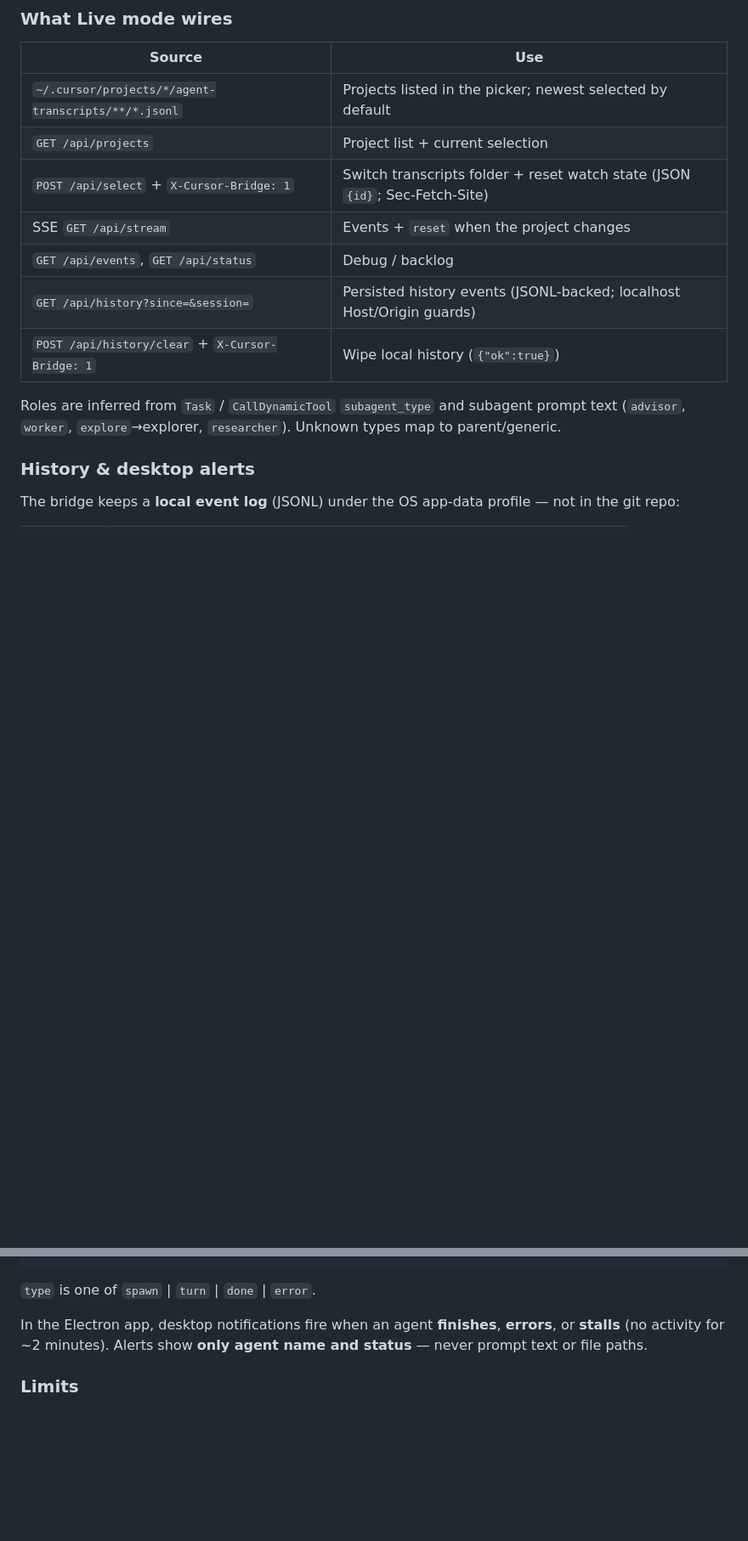
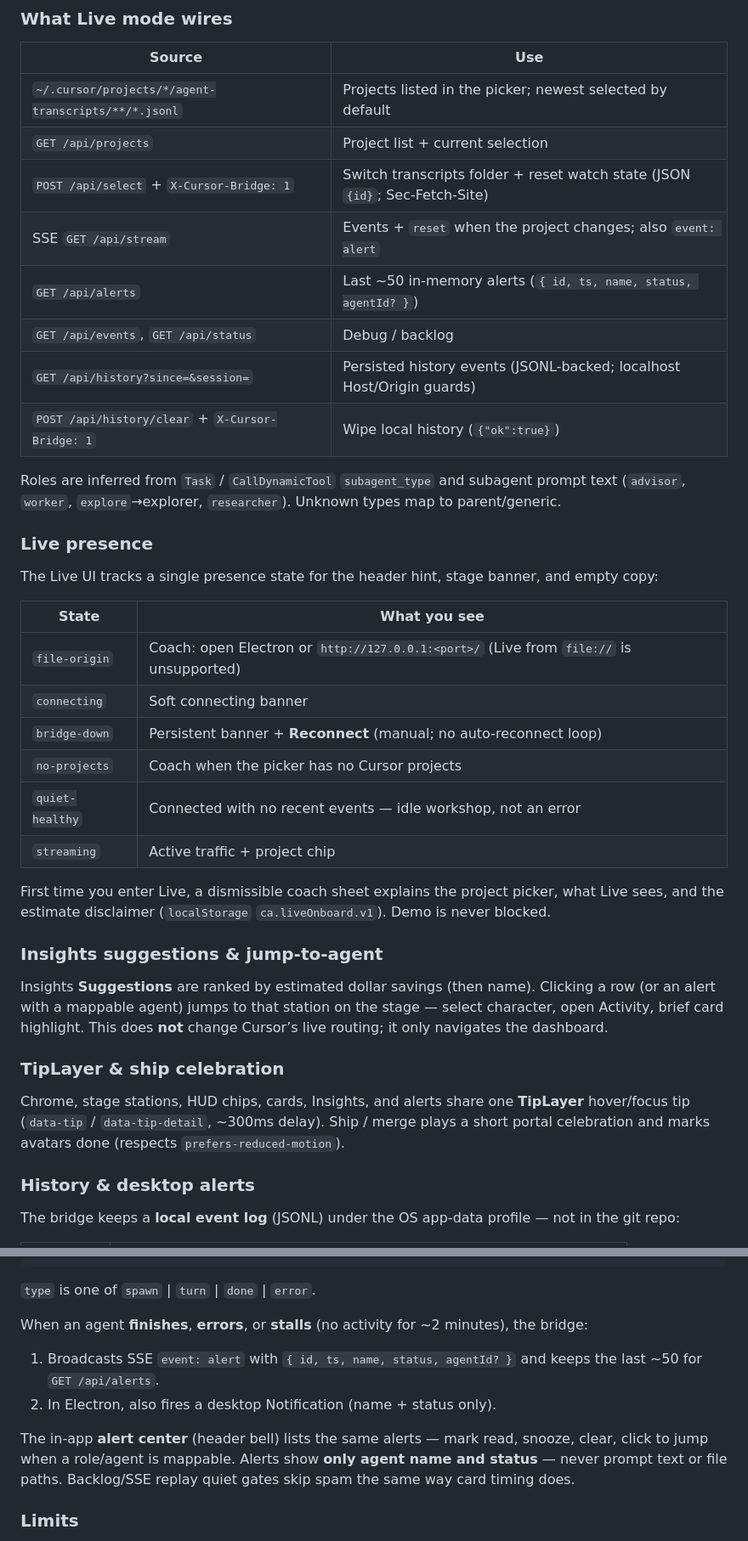
Before and after one commit to thymeed/agent-workshop, a Markdown page: README.md, 2 parts joined by grey strips. Shown at 85% size. Rendered like a GitHub page; blank space fills up the shorter version.

Commit message:
docs: document Live presence, alerts, TipLayer, and celebration
Fix CLAUDE cards.js blurb; list cards/tips/alerts modules and smokes in layout tables.

Co-authored-by: Cursor <cursoragent@cursor.com>

```diff
--- a/README.md
+++ b/README.md
@@ -120,12 +128,36 @@ node live-bridge.js --dir "C:\Users\<you>\.cursor\projects\<project>\agent-trans
 | `~/.cursor/projects/*/agent-transcripts/**/*.jsonl` | Projects listed in the picker; newest selected by default                   |
 | `GET /api/projects`                                 | Project list + current selection                                            |
 | `POST /api/select` + `X-Cursor-Bridge: 1`           | Switch transcripts folder + reset watch state (JSON `{id}`; Sec-Fetch-Site) |
-| SSE `GET /api/stream`                               | Events + `reset` when the project changes                                   |
+| SSE `GET /api/stream`                               | Events + `reset` when the project changes; also `event: alert`              |
+| `GET /api/alerts`                                   | Last ~50 in-memory alerts (`{ id, ts, name, status, agentId? }`)            |
 | `GET /api/events`, `GET /api/status`                | Debug / backlog                                                             |
 | `GET /api/history?since=&session=`                  | Persisted history events (JSONL-backed; localhost Host/Origin guards)       |
 | `POST /api/history/clear` + `X-Cursor-Bridge: 1`    | Wipe local history (`{"ok":true}`)                                          |
 
 Roles are inferred from `Task` / `CallDynamicTool` `subagent_type` and subagent prompt text (`advisor`, `worker`, `explore`→explorer, `researcher`). Unknown types map to parent/generic.
+
+### Live presence
+
+The Live UI tracks a single presence state for the header hint, stage banner, and empty copy:
+
+| State           | What you see                                                                            |
+| --------------- | --------------------------------------------------------------------------------------- |
+| `file-origin`   | Coach: open Electron or `http://127.0.0.1:<port>/` (Live from `file://` is unsupported) |
+| `connecting`    | Soft connecting banner                                                                  |
+| `bridge-down`   | Persistent banner + **Reconnect** (manual; no auto-reconnect loop)                      |
+| `no-projects`   | Coach when the picker has no Cursor projects                                            |
+| `quiet-healthy` | Connected with no recent events — idle workshop, not an error                           |
+| `streaming`     | Active traffic + project chip                                                           |
+
+First time you enter Live, a dismissible coach sheet explains the project picker, what Live sees, and the estimate disclaimer (`localStorage` `ca.liveOnboard.v1`). Demo is never blocked.
+
+### Insights suggestions & jump-to-agent
+
+Insights **Suggestions** are ranked by estimated dollar savings (then name). Clicking a row (or an alert with a mappable agent) jumps to that station on the stage — select character, open Activity, brief card highlight. This does **not** change Cursor’s live routing; it only navigates the dashboard.
+
+### TipLayer & ship celebration
+
+Chrome, stage stations, HUD chips, cards, Insights, and alerts share one **TipLayer** hover/focus tip (`data-tip` / `data-tip-detail`, ~300ms delay). Ship / merge plays a short portal celebration and marks avatars done (respects `prefers-reduced-motion`).
 
 ### History & desktop alerts
 
@@ -158,7 +190,12 @@ History event contract (stable):
 
 `type` is one of `spawn` | `turn` | `done` | `error`.
 
-In the Electron app, desktop notifications fire when an agent **finishes**, **errors**, or **stalls** (no activity for ~2 minutes). Alerts show **only agent name and status** — never prompt text or file paths.
+When an agent **finishes**, **errors**, or **stalls** (no activity for ~2 minutes), the bridge:
+
+1. Broadcasts SSE `event: alert` with `{ id, ts, name, status, agentId? }` and keeps the last ~50 for `GET /api/alerts`.
+2. In Electron, also fires a desktop Notification (name + status only).
+
+The in-app **alert center** (header bell) lists the same alerts — mark read, snooze, clear, click to jump when a role/agent is mappable. Alerts show **only agent name and status** — never prompt text or file paths. Backlog/SSE replay quiet gates skip spam the same way card timing does.
 
 ### Limits
 
```
Also changed, not shown: other parts of README.md (+19 -11 lines), CLAUDE.md (+43 -16 lines).
